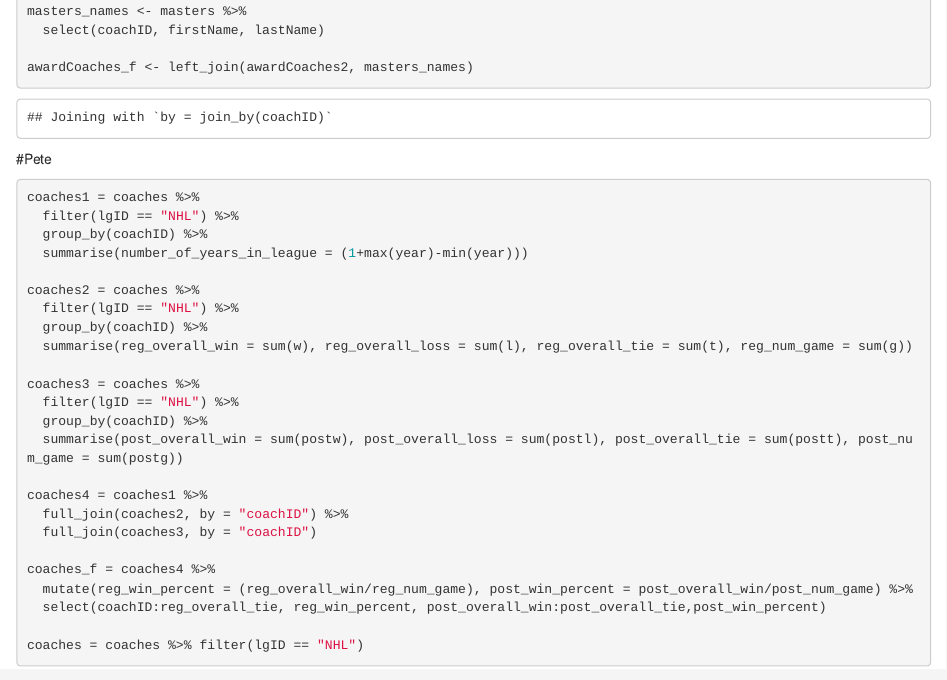
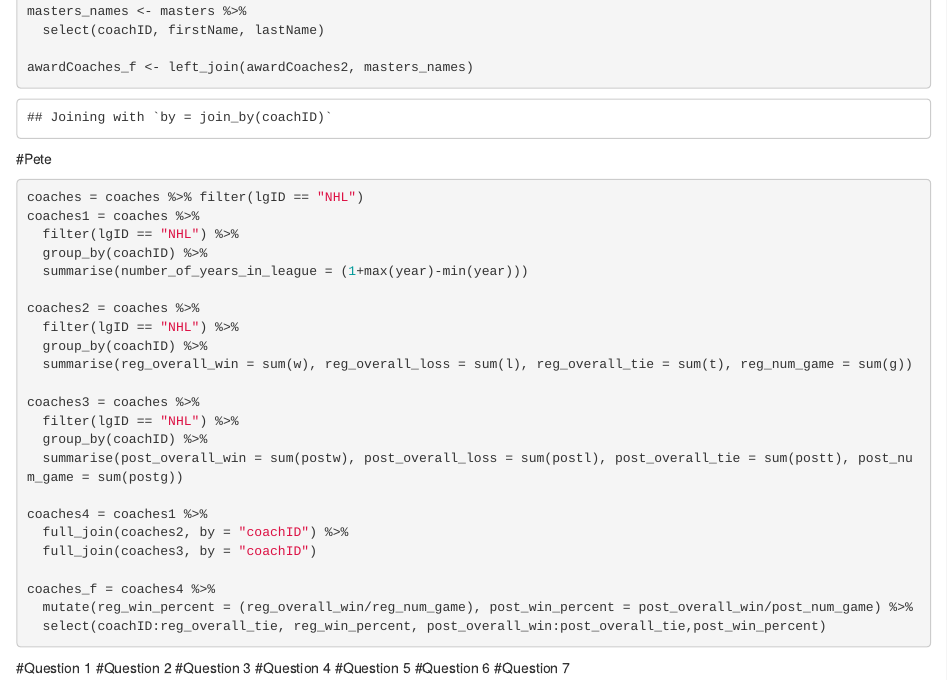
Before and after one commit to Tanflare/Data-Science, an R Markdown document (Final.Rmd): the page in a window 1100 px wide, from 3420 px down. Rendered offline with R 4.5, knitr and Pandoc, with nearby package versions; some code elsewhere in the file could not run offline.

Commit message:
Questions title

````diff
--- a/Final.Rmd
+++ b/Final.Rmd
@@ -59,6 +59,7 @@ awardCoaches_f <- left_join(awardCoaches2, masters_names)
 #Pete
 
 ```{r}
+coaches = coaches %>% filter(lgID == "NHL")
 coaches1 = coaches %>%
   filter(lgID == "NHL") %>%
   group_by(coachID) %>%
@@ -82,6 +83,12 @@ coaches_f = coaches4 %>%
   mutate(reg_win_percent = (reg_overall_win/reg_num_game), post_win_percent = post_overall_win/post_num_game) %>%
   select(coachID:reg_overall_tie, reg_win_percent, post_overall_win:post_overall_tie,post_win_percent)
 
-coaches = coaches %>% filter(lgID == "NHL")
+```
 
-```
+#Question 1
+#Question 2
+#Question 3
+#Question 4
+#Question 5
+#Question 6
+#Question 7
````
